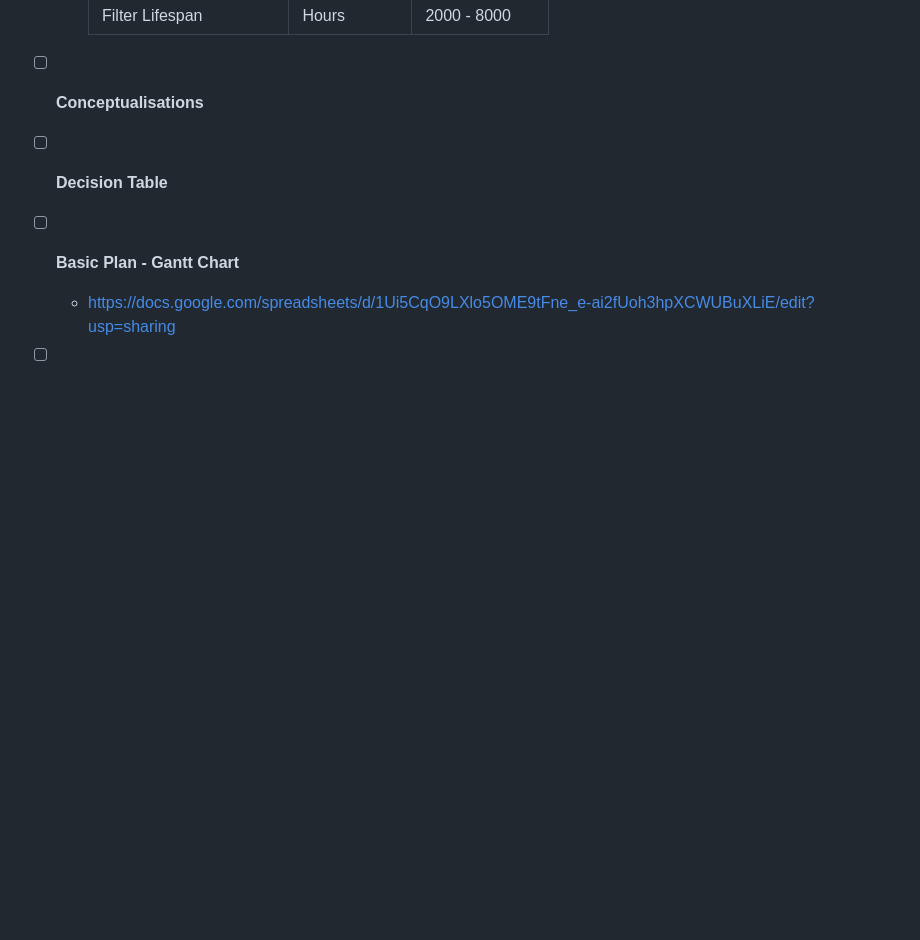
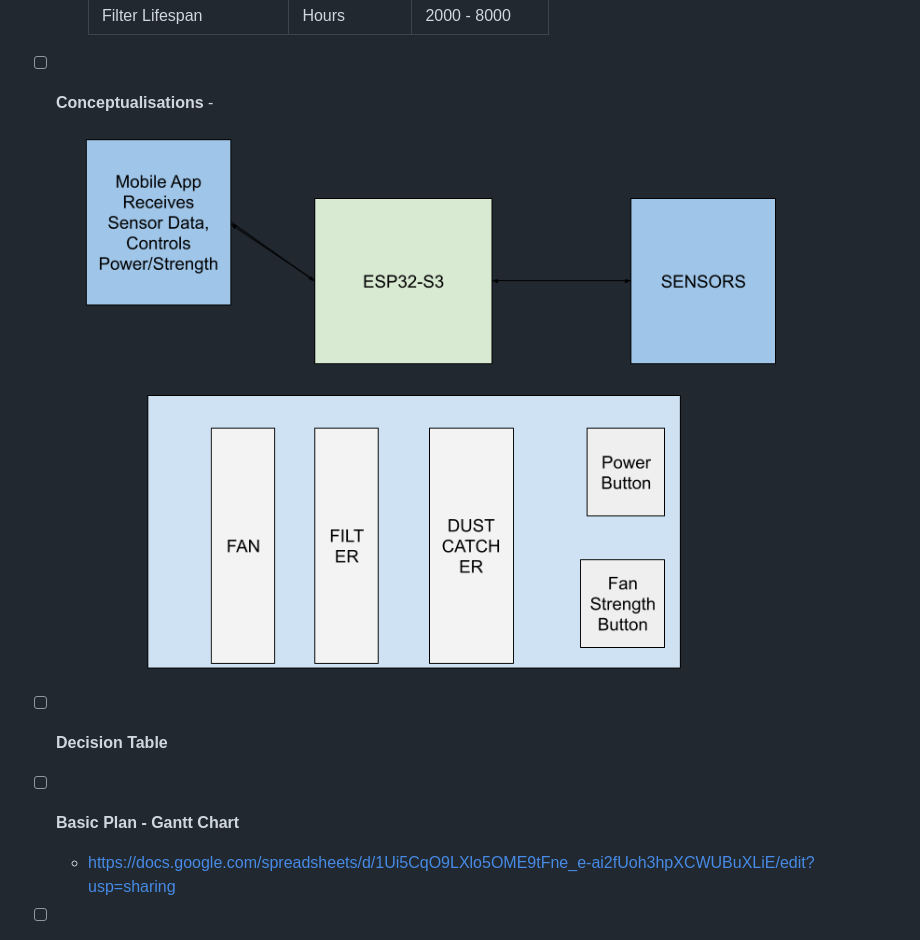
Before and after one commit to iporchet/CSE-123A---Air-purifier, a Markdown page: doc/Checklist.md, the part around the change. Rendered like a GitHub page; pictures changed too: doc/Conceptualization/First_Concept.png (added); blank space fills up the shorter version.

Commit message:
Added concept drawing

```diff
--- a/doc/Checklist.md
+++ b/doc/Checklist.md
@@ -28,6 +28,7 @@
       | Filter Replacement Time | Minutes | < 1 |
       | Filter Lifespan | Hours | 2000 - 8000 |
 - [ ] **Conceptualisations**
+    -![Conceptualization Drawing](../doc/Conceptualization/First_Concept.png)
 - [ ] **Decision Table**
 - [ ] **Basic Plan - Gantt Chart**
     - https://docs.google.com/spreadsheets/d/1Ui5CqO9LXlo5OME9tFne_e-ai2fUoh3hpXCWUBuXLiE/edit?usp=sharing
```
Also changed, not shown: doc/Status_Reports/Report2.md (+1 -1 lines).
